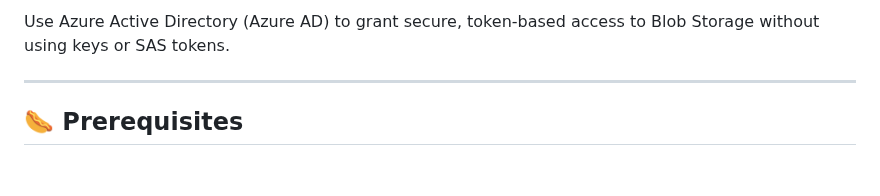
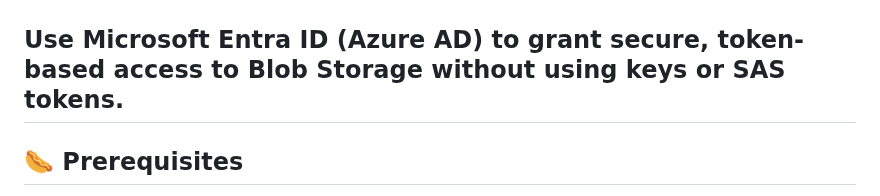
Before and after one commit to Georges034302/acc-cloud-wil-demo, a Markdown page: week2/lab_2_a_authentication-blob.md, the part around one of its changes. GitHub-like rendering; blank space fills up the shorter version.

```diff
--- a/week2/lab_2_a_authentication-blob.md
+++ b/week2/lab_2_a_authentication-blob.md
@@ -4,6 +4,6 @@
 
-Use Azure Active Directory (Azure AD) to grant secure, token-based access to Blob Storage without using keys or SAS tokens.
 
+Use Microsoft Entra ID (Azure AD) to grant secure, token-based access to Blob Storage without using keys or SAS tokens.
 ---
 
 ## 🌭 Prerequisites
```
Also changed, not shown: other parts of week2/lab_2_a_authentication-blob.md (+1 -1 lines).
